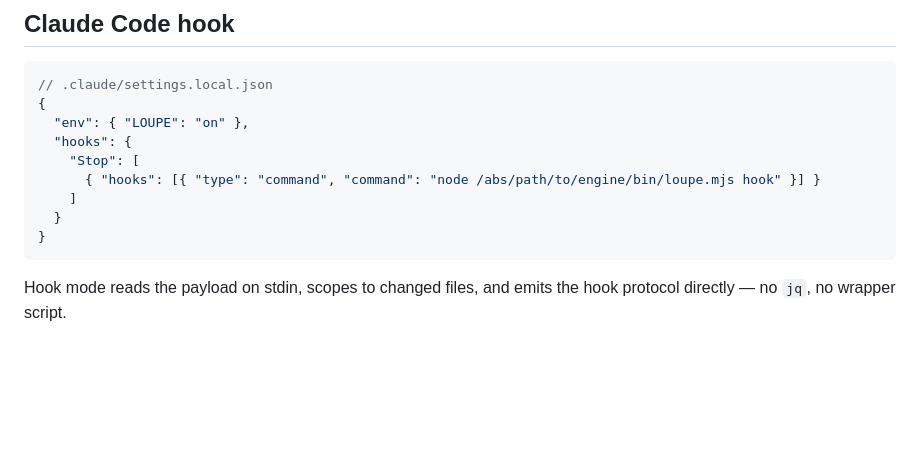
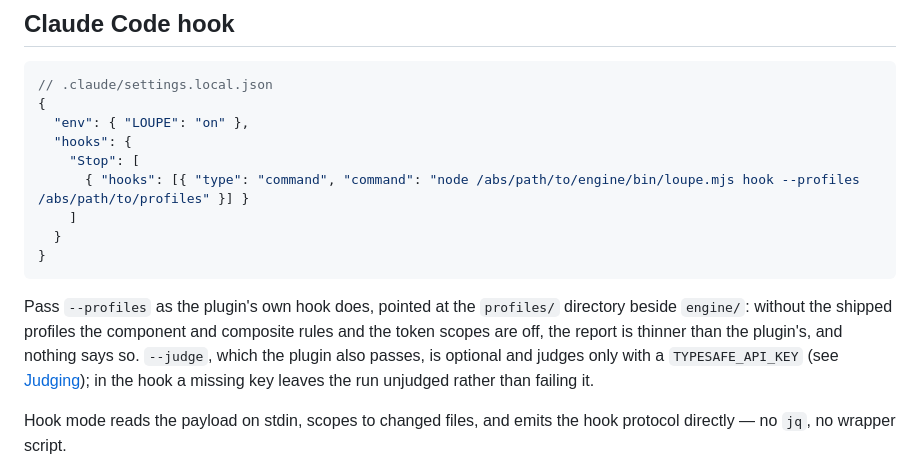
Before and after one commit to dabowman/loupe, a Markdown page: engine/README.md, the part around the change. Drawn GitHub-style; blank space fills up the shorter version.

Commit message:
docs: pass --profiles in the hand-wired hook example
The Claude Code hook snippet in engine/README.md ran `loupe.mjs hook` with
no `--profiles`, so a hook wired from it had the registry rules, the
composite rules and the token scopes off without saying so. Pass the
shipped profiles as the plugin's own hooks.json does, warn about what
leaving them out costs, and say that `--judge` is optional and needs a key.

Co-Authored-By: Claude Opus 5.5 <noreply@anthropic.com>
Claude-Session: https://claude.ai/code/session_01CxBCrsWgxpXPAJDN6y6gwR

````diff
--- a/engine/README.md
+++ b/engine/README.md
@@ -1001,11 +1001,18 @@ line; the hook does not.
   "env": { "LOUPE": "on" },
   "hooks": {
     "Stop": [
-      { "hooks": [{ "type": "command", "command": "node /abs/path/to/engine/bin/loupe.mjs hook" }] }
+      { "hooks": [{ "type": "command", "command": "node /abs/path/to/engine/bin/loupe.mjs hook --profiles /abs/path/to/profiles" }] }
     ]
   }
 }
 ```
+
+Pass `--profiles` as the plugin's own hook does, pointed at the `profiles/`
+directory beside `engine/`: without the shipped profiles the component and
+composite rules and the token scopes are off, the report is thinner than the
+plugin's, and nothing says so. `--judge`, which the plugin also passes, is
+optional and judges only with a `TYPESAFE_API_KEY` (see [Judging](#judging));
+in the hook a missing key leaves the run unjudged rather than failing it.
 
 Hook mode reads the payload on stdin, scopes to changed files, and emits the
 hook protocol directly — no `jq`, no wrapper script.
````
